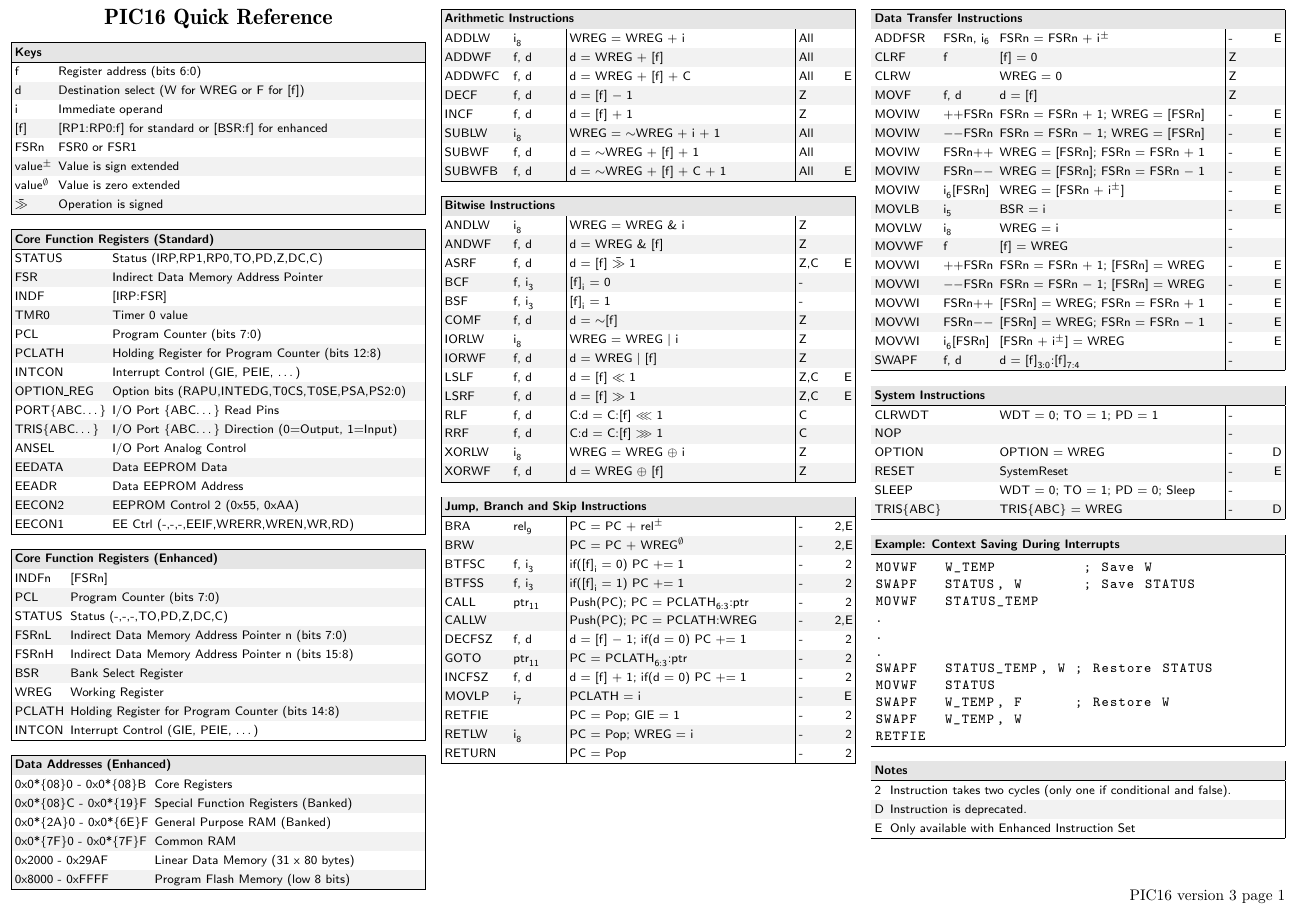
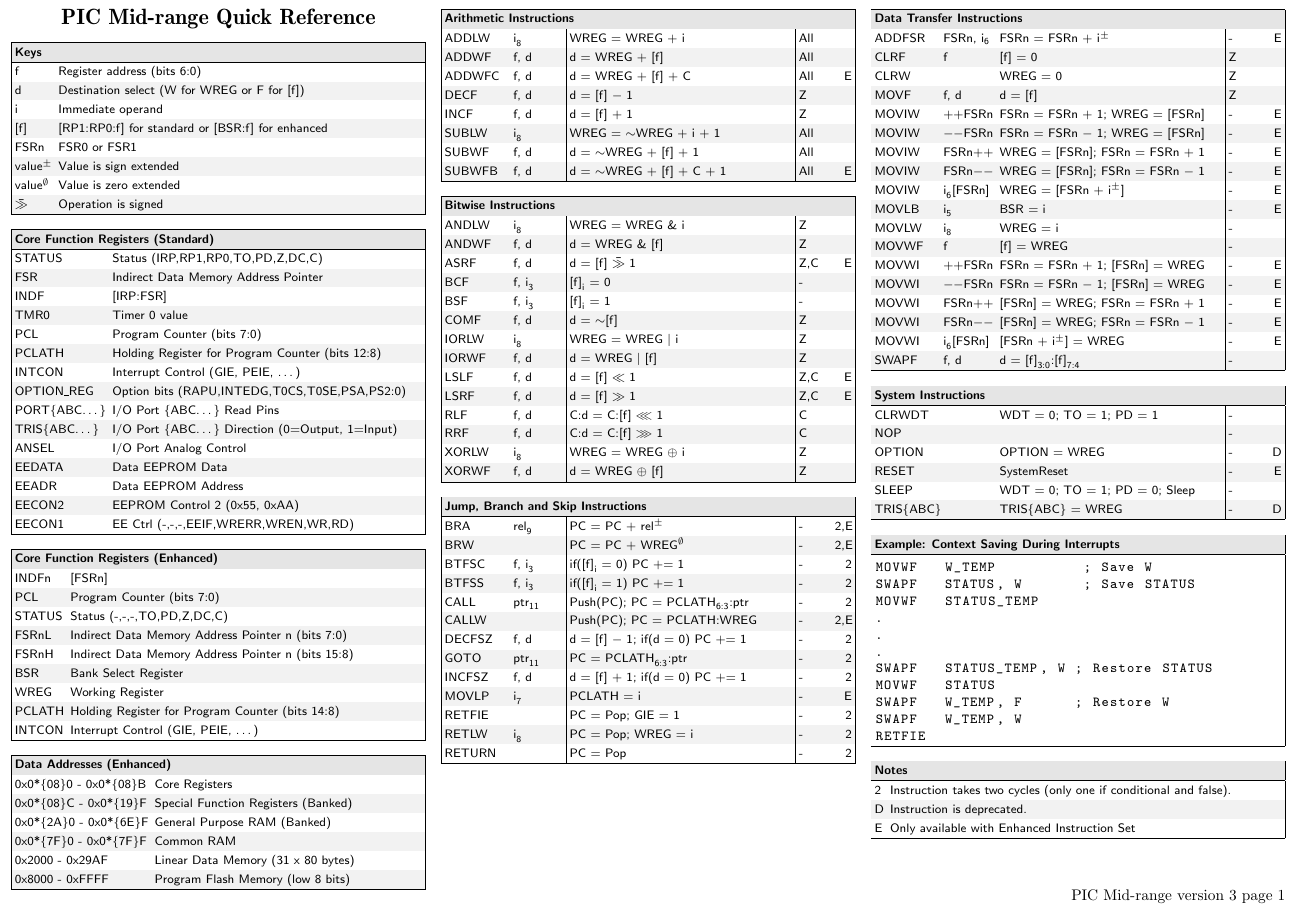
Before and after one commit to flynd/asmsheets, a LaTeX document (pic-midrange.tex): part of the page, cut so that both start at the same text. Compiled offline with pdfLaTeX.

Commit message:
pic: Rename to mid-range and high end
Not all mid-range devices are pic16 so switch to the family names used
by Microchip instead.

```diff
--- a/pic16.tex
+++ b/pic-midrange.tex
@@ -27,14 +27,14 @@
 \defsheet{table-X}{1}{|X|}
 \defsheet{table-lX}{2}{|l X|}
 
-\pagefooter{PIC16 version 3 page \thepage}
+\pagefooter{PIC Mid-range version 3 page \thepage}
 
 \begin{document}
 \begin{multicols}{3}
 \raggedcolumns
 
 \begin{center}
-{\Large\bfseries PIC16 Quick Reference}
+{\Large\bfseries PIC Mid-range Quick Reference}
 \end{center}
 %
 \begin{table-lX}{Keys}
```
Also changed, not shown: pic-highend.tex (renamed from pic18.tex, +3 -3 lines), Makefile, pic-midrange.tex (2 more changed lines), 1 other file.
